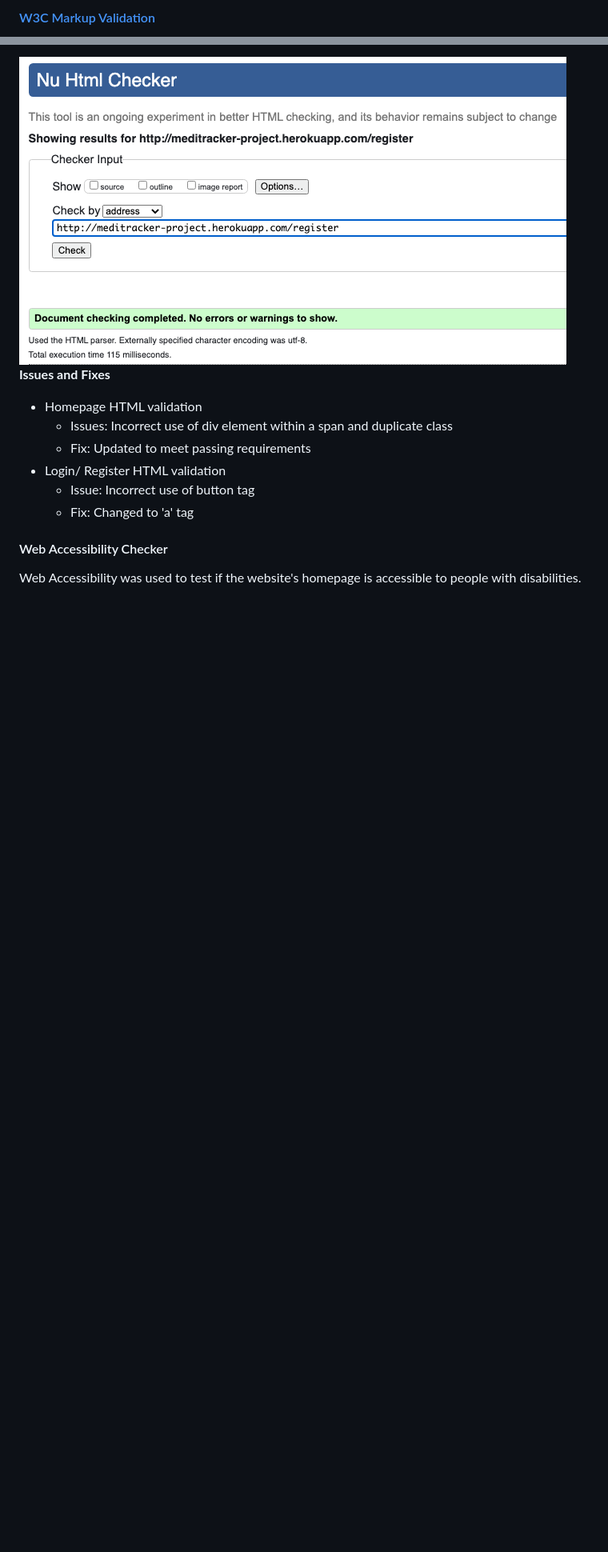
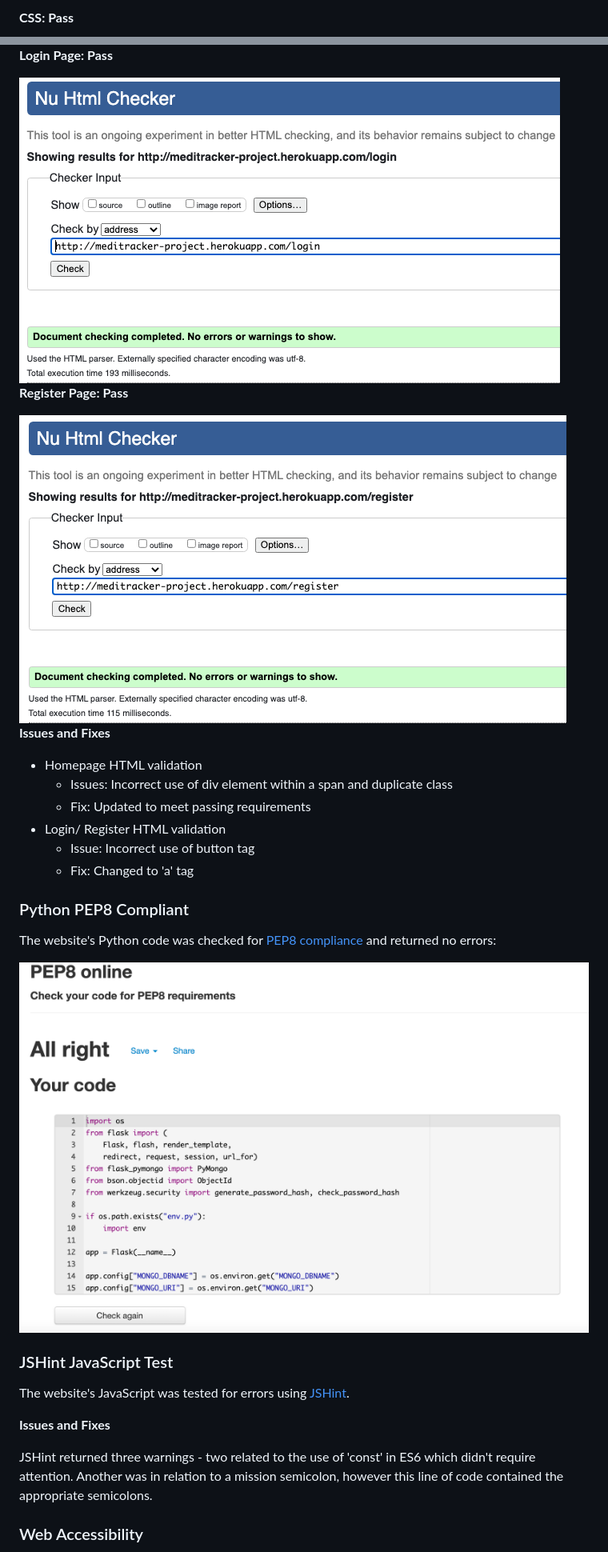
Before and after one commit to JessicaJuliet/meditracker, a Markdown page: TESTING.md, 2 parts joined by grey strips. Shown: that part at 80% size. Drawn GitHub-style; pictures changed too: wireframes/python-pep8-test.png (added); blank space fills up the shorter version.

Commit message:
Update TESTING.md with code checks for JavaScript, Python and linter

```diff
--- a/TESTING.md
+++ b/TESTING.md
@@ -6,3 +6,3 @@
 
-#### [W3C Markup Validation](https://validator.w3.org/)
+**CSS: Pass**
 
@@ -18,7 +18,14 @@
 
-<img src="wireframes/register-html-validation.png">
+**Login Page: Pass**
+
+<img src="wireframes/login-html-validation.png" alt="MediTracker HTML check">
+
+**Register Page: Pass**
+
+<img src="wireframes/register-html-validation.png" alt="MediTracker HTML check">
 
 **Issues and Fixes**
+
 * Homepage HTML validation
     * Issues: Incorrect use of div element within a span and duplicate class
     * Fix: Updated to meet passing requirements
@@ -26,6 +33,19 @@
     * Issue: Incorrect use of button tag
     * Fix: Changed to 'a' tag
 
-#### Web Accessibility Checker
+### Python PEP8 Compliant
 
-Web Accessibility was used to test if the website's homepage is accessible to people with disabilities.
+The website's Python code was checked for [PEP8 compliance](http://pep8online.com/) and returned no errors:
+
+<img src="wireframes/python-pep8-test.png" alt="MediTracker Python PEP8 compiance test">
+
+### JSHint JavaScript Test
+
+The website's JavaScript was tested for errors using [JSHint](https://jshint.com/).
+
+**Issues and Fixes**
+
+JSHint returned three warnings - two related to the use of 'const' in ES6 which didn't require attention. Another was in relation to a mission semicolon, however this line of code contained the appropriate semicolons.
+
+### Web Accessibility
+
```
Also changed, not shown: other parts of TESTING.md (+15 -10 lines), 1 other file.
